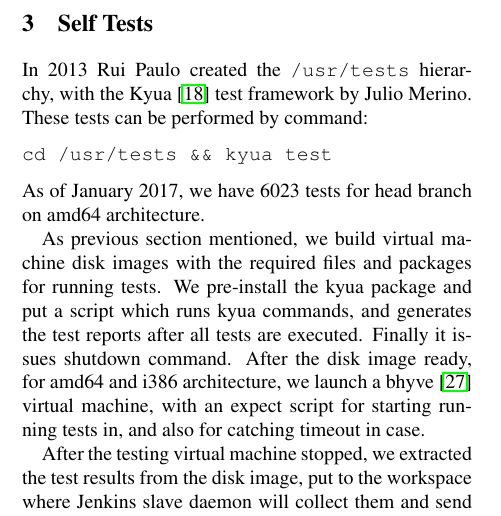
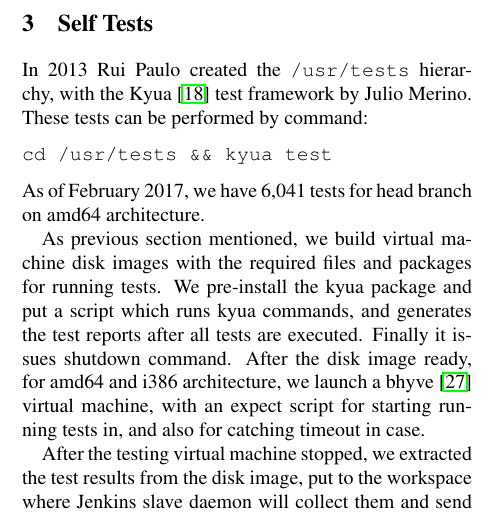
Before and after one commit to lwhsu/asiabsdcon2017, a LaTeX document (asiabsdcon2017.tex): part of one column of page 2 of 13, cut so that both start at the same text. Compiled offline with pdfLaTeX; a LaTeX package or settings file that is missing is left out.

Commit message:
Update test case count

```diff
--- a/asiabsdcon2017.tex
+++ b/asiabsdcon2017.tex
@@ -159,7 +159,7 @@ command:
 \begin{lstlisting}[basicstyle=\normalsize\ttfamily,frame=]
 cd /usr/tests && kyua test
 \end{lstlisting}
-As of January 2017, we have 6023 tests for head branch on amd64 architecture.
+As of February 2017, we have 6,041 tests for head branch on amd64 architecture.
 
 As previous section mentioned, we build virtual machine disk images with the
 required files and packages for running tests. We pre-install the kyua package
```
